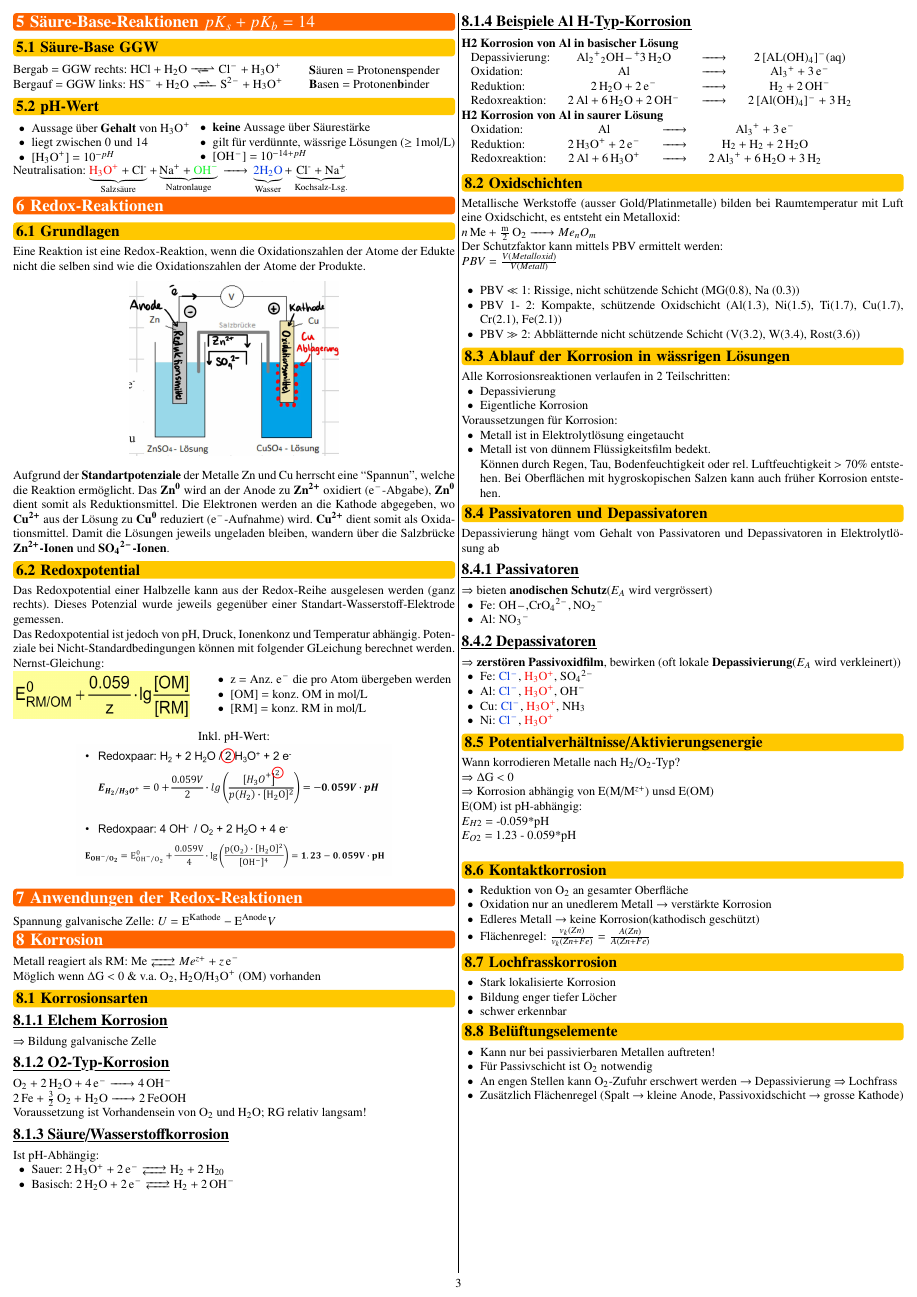
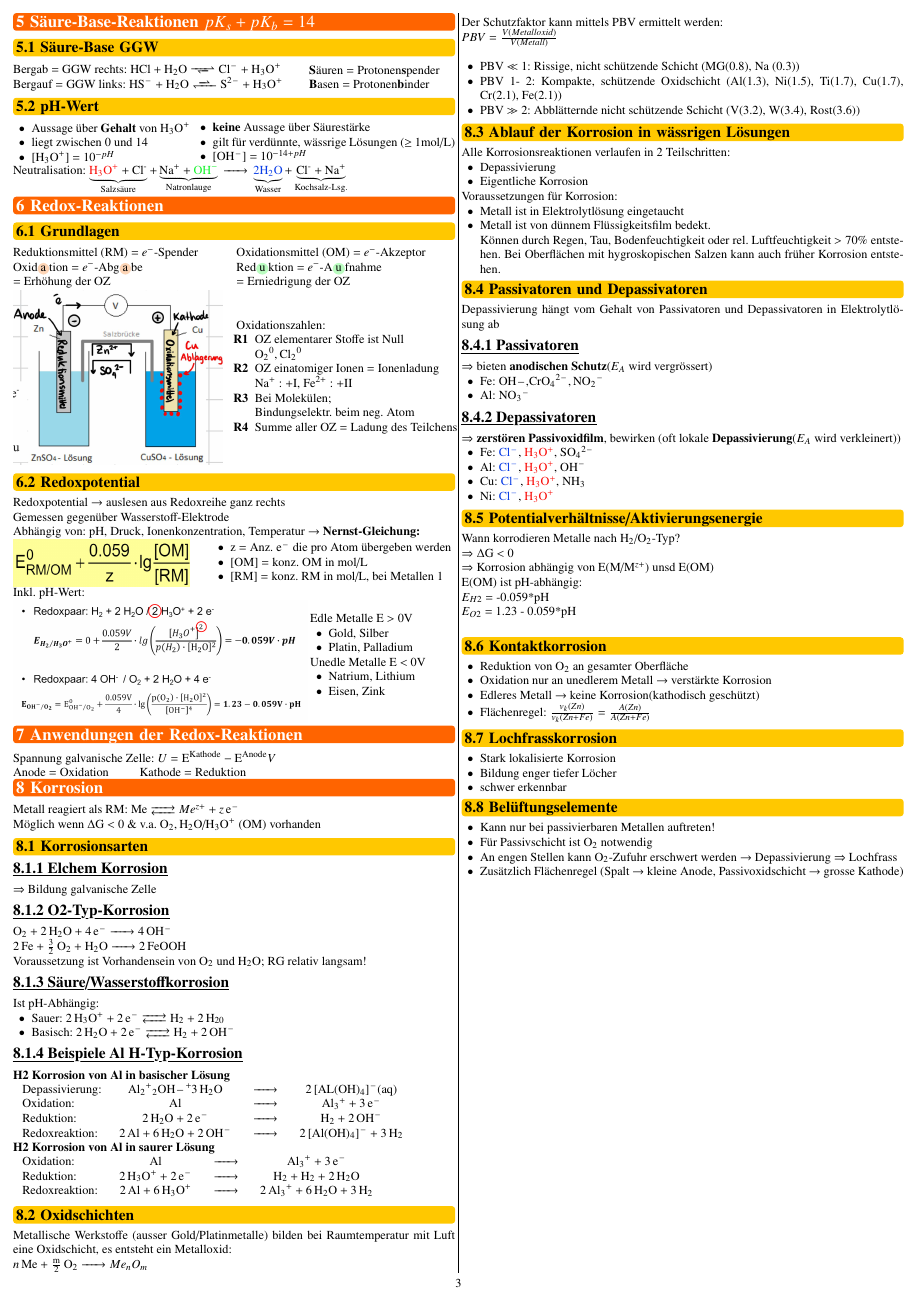
Before and after one commit to FabianSuter/ElChem, a LaTeX document (Elchem.tex, which reads Sections/06_Redox-Reaktionen.tex, Sections/07_Anwendungen_Redox-Reaktionen.tex): page 3 of 4. The pictures show the PDF file Elchem.pdf that the author committed with the source.

Commit message:
Redox und Anwendungen angepasst, evtl. noch mehr reinschaufeln

```diff
--- a/Sections/06_Redox-Reaktionen.tex
+++ b/Sections/06_Redox-Reaktionen.tex
@@ -1,23 +1,59 @@
 \section{Redox-Reaktionen}
 
 \subsection{Grundlagen}
-    Eine Reaktion ist eine Redox-Reaktion, wenn die Oxidationszahlen der Atome der Edukte nicht die selben sind wie die Oxidationszahlen der Atome der Produkte.
-    \begin{center}
+    \begin{minipage}{0.5\linewidth}
+        Reduktionsmittel (RM) = $e^{-}$-Spender
+
+        Oxid\tikz[baseline=(text.base)]\node[fill=orange, fill opacity=0.3, text opacity=1, rounded corners, inner sep=2pt, minimum height=5pt] (text) {a};tion = $e^{-}$-Abg\tikz[baseline=(text.base)]\node[fill=orange, fill opacity=0.3, text opacity=1, rounded corners, inner sep=2pt, minimum height=5pt] (text) {a};be
+
+        = Erhöhung der OZ
+    \end{minipage}
+    \hfill
+    \begin{minipage}{0.5\linewidth}
+        Oxidationsmittel (OM) = $e^{-}$-Akzeptor
+
+        Red\tikz[baseline=(text.base)]\node[fill=green, fill opacity=0.3, text opacity=1, rounded corners, inner sep=2pt, minimum height=5pt] (text) {u};ktion = $e^{-}$-A\tikz[baseline=(text.base)]\node[fill=green, fill opacity=0.3, text opacity=1, rounded corners, inner sep=2pt, minimum height=5pt] (text) {u};fnahme
+
+        = Erniedrigung der OZ
+    \end{minipage}
+
+    % Eine Reaktion ist eine Redox-Reaktion, wenn die Oxidationszahlen der Atome der Edukte nicht die selben sind wie die Oxidationszahlen der Atome der Produkte.
+
+    \begin{minipage}{0.5\linewidth}
         \includegraphics[height=4cm]{pictures/Galv.png}
-    \end{center}
-    Aufgrund der \textbf{Standartpotenziale} der Metalle Zn und Cu herrscht eine ``Spannun'', welche die Reaktion ermöglicht.
-    Das \textbf{\ce{Zn^0}} wird an der Anode zu \textbf{\ce{Zn^2+}} oxidiert (\ce{e^-}-Abgabe), \textbf{\ce{Zn^0}} dient somit als Reduktionsmittel.
-    Die Elektronen werden an die Kathode abgegeben, wo \textbf{\ce{Cu^2+}} aus der Lösung zu \textbf{\ce{Cu^0}} reduziert (\ce{e^-}-Aufnahme) wird.
-    \textbf{\ce{Cu^2+}} dient somit als Oxidationsmittel. Damit die Lösungen jeweils ungeladen bleiben, wandern über die Salzbrücke
-    \textbf{\ce{Zn^2+}-Ionen} und \textbf{\ce{SO4^2-}-Ionen}.
+    \end{minipage}
+    \hfill
+    \begin{minipage}{0.5\linewidth}
+        Oxidationszahlen:
+        \begin{itemize}
+            \item[\textbf{R1}] OZ elementarer Stoffe ist Null
+            \item[]            \ce{O_2^0, Cl_2^0}
+            \item[\textbf{R2}] OZ einatomiger Ionen = Ionenladung
+            \item[]            \ce{Na^+} : +I, \ce{Fe^{2+}} : +II
+            \item[\textbf{R3}] Bei Molekülen;
+            \item[]            Bindungselektr. beim neg. Atom
+            \item[\textbf{R4}] Summe aller OZ = Ladung des Teilchens
+        \end{itemize}
+    \end{minipage}
+    % Aufgrund der \textbf{Standartpotenziale} der Metalle Zn und Cu herrscht eine ``Spannun'', welche die Reaktion ermöglicht.
+    % Das \textbf{\ce{Zn^0}} wird an der Anode zu \textbf{\ce{Zn^2+}} oxidiert (\ce{e^-}-Abgabe), \textbf{\ce{Zn^0}} dient somit als Reduktionsmittel.
+    % Die Elektronen werden an die Kathode abgegeben, wo \textbf{\ce{Cu^2+}} aus der Lösung zu \textbf{\ce{Cu^0}} reduziert (\ce{e^-}-Aufnahme) wird.
+    % \textbf{\ce{Cu^2+}} dient somit als Oxidationsmittel. Damit die Lösungen jeweils ungeladen bleiben, wandern über die Salzbrücke
+    % \textbf{\ce{Zn^2+}-Ionen} und \textbf{\ce{SO4^2-}-Ionen}.
 \subsection{Redoxpotential}
-    Das Redoxpotential einer Halbzelle kann aus der Redox-Reihe ausgelesen werden (ganz rechts). Dieses Potenzial wurde jeweils
-    gegenüber einer Standart-Wasserstoff-Elektrode gemessen.
+    Redoxpotential $\to$ auslesen aus Redoxreihe ganz rechts
 
-    Das Redoxpotential ist jedoch von pH, Druck, Ionenkonz und Temperatur abhängig. Potenziale bei Nicht-Standardbedingungen können
-    mit folgender GLeichung berechnet werden.
+    Gemessen gegenüber Wasserstoff-Elektrode
 
-    Nernst-Gleichung:\\
+    Abhängig von: pH, Druck, Ionenkonzentration, Temperatur $\to$ \textbf{Nernst-Gleichung:}
+
+    % Das Redoxpotential einer Halbzelle kann aus der Redox-Reihe ausgelesen werden (ganz rechts). Dieses Potenzial wurde jeweils
+    % gegenüber einer Standart-Wasserstoff-Elektrode gemessen.
+
+    % Das Redoxpotential ist jedoch von pH, Druck, Ionenkonz und Temperatur abhängig. Potenziale bei Nicht-Standardbedingungen können
+    % mit folgender GLeichung berechnet werden.
+
+
     \begin{minipage}{0.4\linewidth}
         \includegraphics[width=\linewidth]{pictures/Nernst.png}
     \end{minipage}
@@ -26,8 +62,7 @@
         \begin{itemize}
             \item z = Anz. \ce{e^-} die pro Atom übergeben werden
             \item \ce{[OM]} = konz. OM in mol/L
-            \item \ce{[RM]} = konz. RM in mol/L
+            \item \ce{[RM]} = konz. RM in mol/L, bei Metallen 1
         \end{itemize}
     \end{minipage}
 
-    \begin{center}
@@ -36,0 +73,15 @@
+        \includegraphics[height=2.8cm]{pictures/Nernstph.png}
+    \end{minipage}
+    \hfill
+    \begin{minipage}{0.3\linewidth}
+        Edle Metalle E > 0V
+        \begin{itemize}
+            \item Gold, Silber
+            \item Platin, Palladium
+        \end{itemize}
+        Unedle Metalle E < 0V
+        \begin{itemize}
+            \item Natrium, Lithium
+            \item Eisen, Zink
+        \end{itemize}
+    \end{minipage}
--- a/Sections/07_Anwendungen_Redox-Reaktionen.tex
+++ b/Sections/07_Anwendungen_Redox-Reaktionen.tex
@@ -1,3 +1,4 @@
 \section{Anwendungen der Redox-Reaktionen}
    Spannung galvanische Zelle: $U = \ce{E^{Kathode}} - \ce{E^{Anode}} V$
-% TODO: mehr einfügen, ansonsten killen
+
+   Anode = Oxidation $\qquad$ Kathode = Reduktion
```
Also changed, not shown: Elchem.pdf, Sections/06_Redox-Reaktionen.tex (7 more changed lines).
